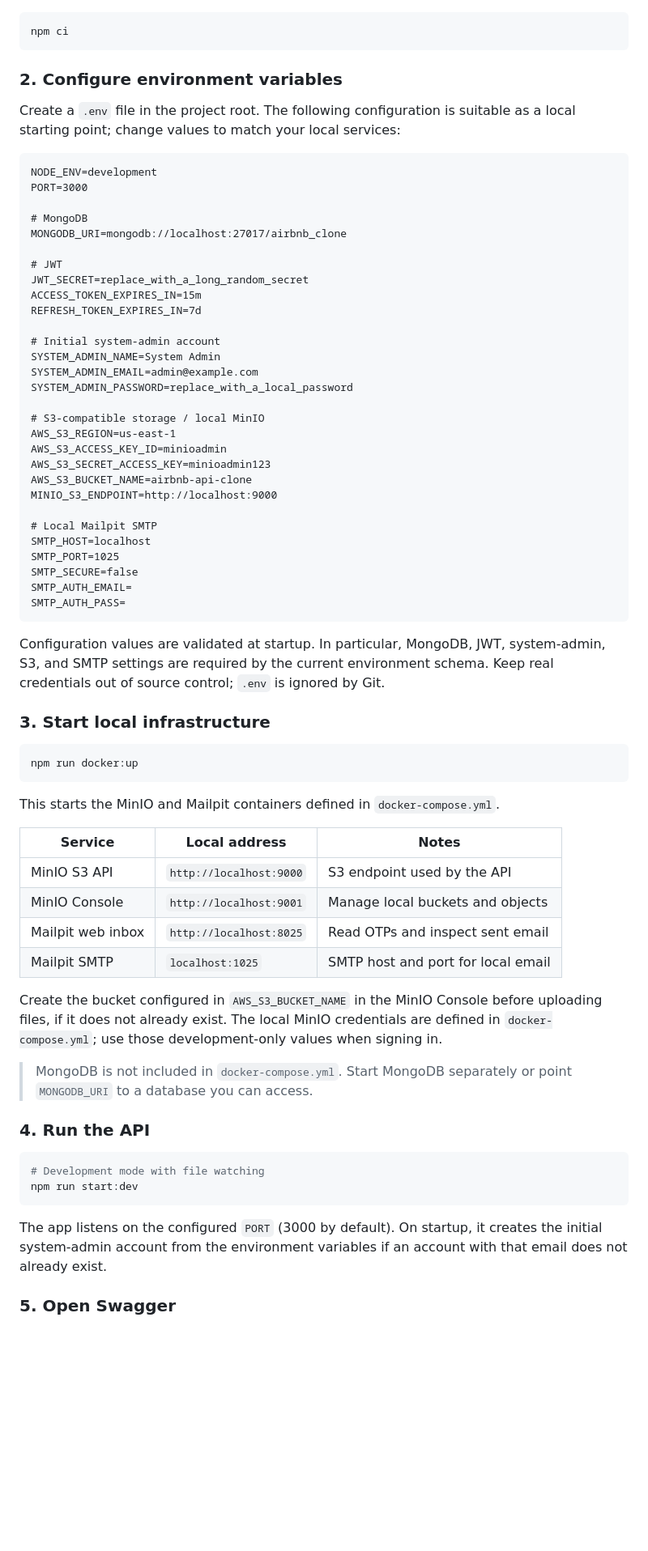
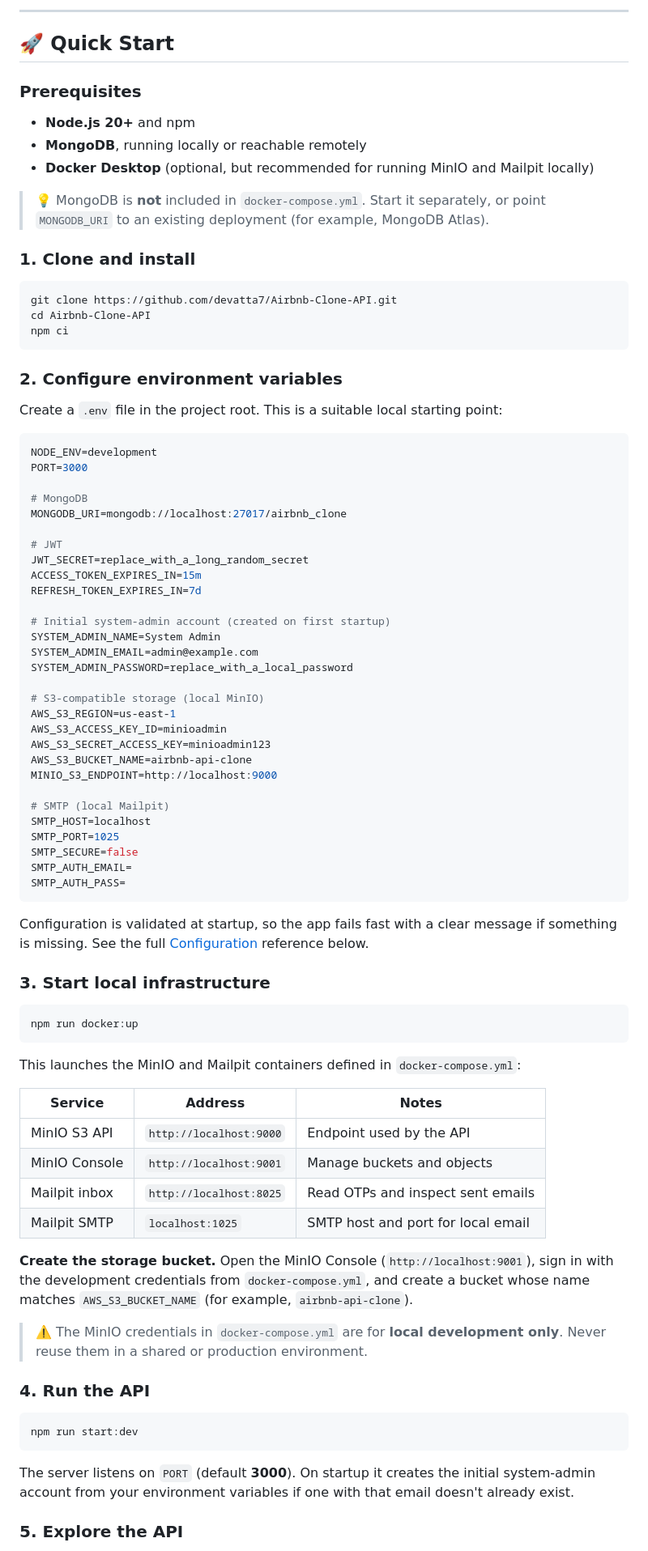
Before and after one commit to devatta7/Airbnb-Clone-API, a Markdown page: README.md, the part around one of its changes. Shown at 81% size. Drawn GitHub-style; blank space fills up the shorter version.

````diff
--- a/README.md
+++ b/README.md
@@ -71,13 +125,28 @@ The API is organized into feature modules. Each feature keeps its controllers, D
+---
+
+## 🚀 Quick Start
+
+### Prerequisites
+
+- **Node.js 20+** and npm
+- **MongoDB**, running locally or reachable remotely
+- **Docker Desktop** (optional, but recommended for running MinIO and Mailpit locally)
+
+> 💡 MongoDB is **not** included in `docker-compose.yml`. Start it separately, or point `MONGODB_URI` to an existing deployment (for example, MongoDB Atlas).
+
+### 1. Clone and install
 
 ```bash
+git clone https://github.com/devatta7/Airbnb-Clone-API.git
+cd Airbnb-Clone-API
 npm ci
 ```
 
 ### 2. Configure environment variables
 
-Create a `.env` file in the project root. The following configuration is suitable as a local starting point; change values to match your local services:
+Create a `.env` file in the project root. This is a suitable local starting point:
 
-```dotenv
+```env
 NODE_ENV=development
 PORT=3000
 
@@ -89,19 +158,19 @@ JWT_SECRET=replace_with_a_long_random_secret
 ACCESS_TOKEN_EXPIRES_IN=15m
 REFRESH_TOKEN_EXPIRES_IN=7d
 
-# Initial system-admin account
+# Initial system-admin account (created on first startup)
 SYSTEM_ADMIN_NAME=System Admin
 SYSTEM_ADMIN_EMAIL=admin@example.com
 SYSTEM_ADMIN_PASSWORD=replace_with_a_local_password
 
-# S3-compatible storage / local MinIO
+# S3-compatible storage (local MinIO)
 AWS_S3_REGION=us-east-1
 AWS_S3_ACCESS_KEY_ID=minioadmin
 AWS_S3_SECRET_ACCESS_KEY=minioadmin123
 AWS_S3_BUCKET_NAME=airbnb-api-clone
 MINIO_S3_ENDPOINT=http://localhost:9000
 
-# Local Mailpit SMTP
+# SMTP (local Mailpit)
 SMTP_HOST=localhost
 SMTP_PORT=1025
 SMTP_SECURE=false
@@ -109,7 +178,7 @@ SMTP_AUTH_EMAIL=
 SMTP_AUTH_PASS=
 ```
 
-Configuration values are validated at startup. In particular, MongoDB, JWT, system-admin, S3, and SMTP settings are required by the current environment schema. Keep real credentials out of source control; `.env` is ignored by Git.
+Configuration is validated at startup, so the app fails fast with a clear message if something is missing. See the full [Configuration](#-configuration) reference below.
 
 ### 3. Start local infrastructure
 
@@ -117,27 +186,26 @@ Configuration values are validated at startup. In particular, MongoDB, JWT, syst
 npm run docker:up
 ```
 
-This starts the MinIO and Mailpit containers defined in `docker-compose.yml`.
+This launches the MinIO and Mailpit containers defined in `docker-compose.yml`:
 
-| Service | Local address | Notes |
+| Service | Address | Notes |
 | --- | --- | --- |
-| MinIO S3 API | `http://localhost:9000` | S3 endpoint used by the API |
-| MinIO Console | `http://localhost:9001` | Manage local buckets and objects |
-| Mailpit web inbox | `http://localhost:8025` | Read OTPs and inspect sent email |
+| MinIO S3 API | `http://localhost:9000` | Endpoint used by the API |
+| MinIO Console | `http://localhost:9001` | Manage buckets and objects |
+| Mailpit inbox | `http://localhost:8025` | Read OTPs and inspect sent emails |
 | Mailpit SMTP | `localhost:1025` | SMTP host and port for local email |
 
-Create the bucket configured in `AWS_S3_BUCKET_NAME` in the MinIO Console before uploading files, if it does not already exist. The local MinIO credentials are defined in `docker-compose.yml`; use those development-only values when signing in.
+**Create the storage bucket.** Open the MinIO Console (`http://localhost:9001`), sign in with the development credentials from `docker-compose.yml`, and create a bucket whose name matches `AWS_S3_BUCKET_NAME` (for example, `airbnb-api-clone`).
 
-> MongoDB is not included in `docker-compose.yml`. Start MongoDB separately or point `MONGODB_URI` to a database you can access.
+> ⚠️ The MinIO credentials in `docker-compose.yml` are for **local development only**. Never reuse them in a shared or production environment.
 
 ### 4. Run the API
 
 ```bash
-# Development mode with file watching
 npm run start:dev
 ```
 
-The app listens on the configured `PORT` (3000 by default). On startup, it creates the initial system-admin account from the environment variables if an account with that email does not already exist.
+The server listens on `PORT` (default **3000**). On startup it creates the initial system-admin account from your environment variables if one with that email doesn't already exist.
 
-### 5. Open Swagger
+### 5. Explore the API
 
````
Also changed, not shown: other parts of README.md (+326 -176 lines).
